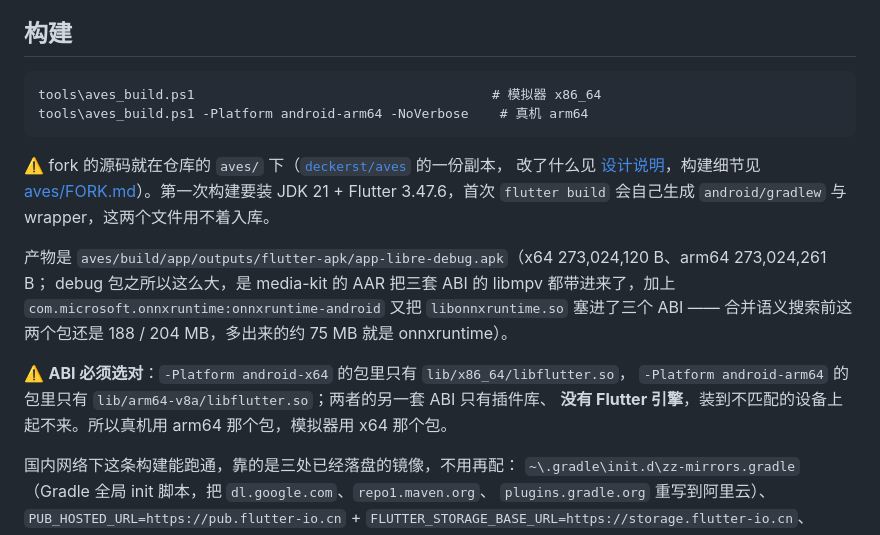
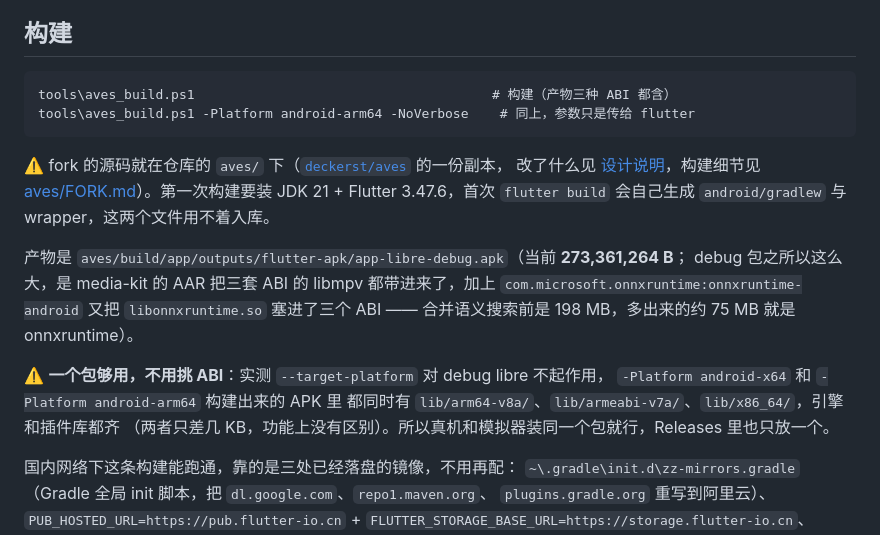
Before and after one commit to Shuul0707/wd14_albumcat, a Markdown page: docs/DEVELOPMENT.md, the part around the change. Rendered like a GitHub page.

Commit message:
docs: 发布 v0.4.0、一个包三种 ABI、语义搜索并进搜索框后的措辞
- STATUS：发布行指向 v0.4.0 的通用 APK（273,361,264 B），v0.2.0 的两个分包已被取代
- DEVELOPMENT：删掉「ABI 必须选对、装错起不来」——实测 --target-platform 对 debug libre
  不起作用，两个 -Platform 构建的包都含 arm64-v8a / armeabi-v7a / x86_64
- PHONE：安装说明改成「一个包三种 ABI」

````diff
--- a/docs/DEVELOPMENT.md
+++ b/docs/DEVELOPMENT.md
@@ -7,8 +7,8 @@
 ## 构建
 
 ```
-tools\aves_build.ps1                                      # 模拟器 x86_64
-tools\aves_build.ps1 -Platform android-arm64 -NoVerbose    # 真机 arm64
+tools\aves_build.ps1                                      # 构建（产物三种 ABI 都含）
+tools\aves_build.ps1 -Platform android-arm64 -NoVerbose    # 同上，参数只是传给 flutter
 ```
 
 ⚠️ fork 的源码就在仓库的 `aves/` 下（[`deckerst/aves`](https://github.com/deckerst/aves) 的一份副本，
@@ -16,14 +16,15 @@ tools\aves_build.ps1 -Platform android-arm64 -NoVerbose    # 真机 arm64
 JDK 21 + Flutter 3.47.6，首次 `flutter build` 会自己生成 `android/gradlew` 与
 wrapper，这两个文件用不着入库。
 
-产物是 `aves/build/app/outputs/flutter-apk/app-libre-debug.apk`（x64 273,024,120 B、arm64 273,024,261 B；
+产物是 `aves/build/app/outputs/flutter-apk/app-libre-debug.apk`（当前 **273,361,264 B**；
 debug 包之所以这么大，是 media-kit 的 AAR 把三套 ABI 的 libmpv 都带进来了，加上
 `com.microsoft.onnxruntime:onnxruntime-android` 又把 `libonnxruntime.so` 塞进了三个 ABI ——
-合并语义搜索前这两个包还是 188 / 204 MB，多出来的约 75 MB 就是 onnxruntime）。
+合并语义搜索前是 198 MB，多出来的约 75 MB 就是 onnxruntime）。
 
-⚠️ **ABI 必须选对**：`-Platform android-x64` 的包里只有 `lib/x86_64/libflutter.so`，
-`-Platform android-arm64` 的包里只有 `lib/arm64-v8a/libflutter.so`；两者的另一套 ABI 只有插件库、
-**没有 Flutter 引擎**，装到不匹配的设备上起不来。所以真机用 arm64 那个包，模拟器用 x64 那个包。
+⚠️ **一个包够用，不用挑 ABI**：实测 `--target-platform` 对 debug libre 不起作用，
+`-Platform android-x64` 和 `-Platform android-arm64` 构建出来的 APK 里
+都同时有 `lib/arm64-v8a/`、`lib/armeabi-v7a/`、`lib/x86_64/`，引擎和插件库都齐
+（两者只差几 KB，功能上没有区别）。所以真机和模拟器装同一个包就行，Releases 里也只放一个。
 
 国内网络下这条构建能跑通，靠的是三处已经落盘的镜像，不用再配：
 `~\.gradle\init.d\zz-mirrors.gradle`（Gradle 全局 init 脚本，把 `dl.google.com`、`repo1.maven.org`、
````
Also changed, not shown: docs/PHONE.md (+1 -1 lines), docs/STATUS.md (+1 -1 lines).
